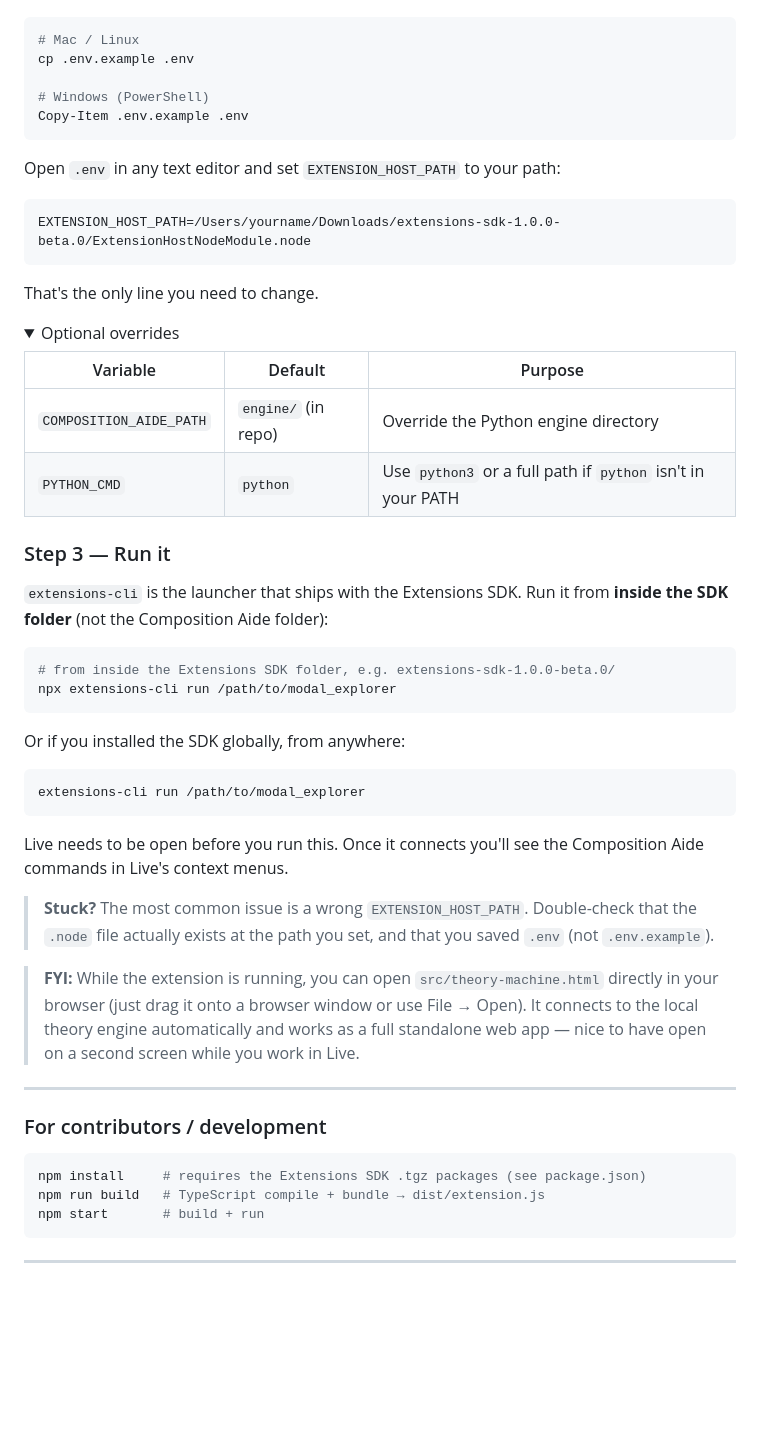
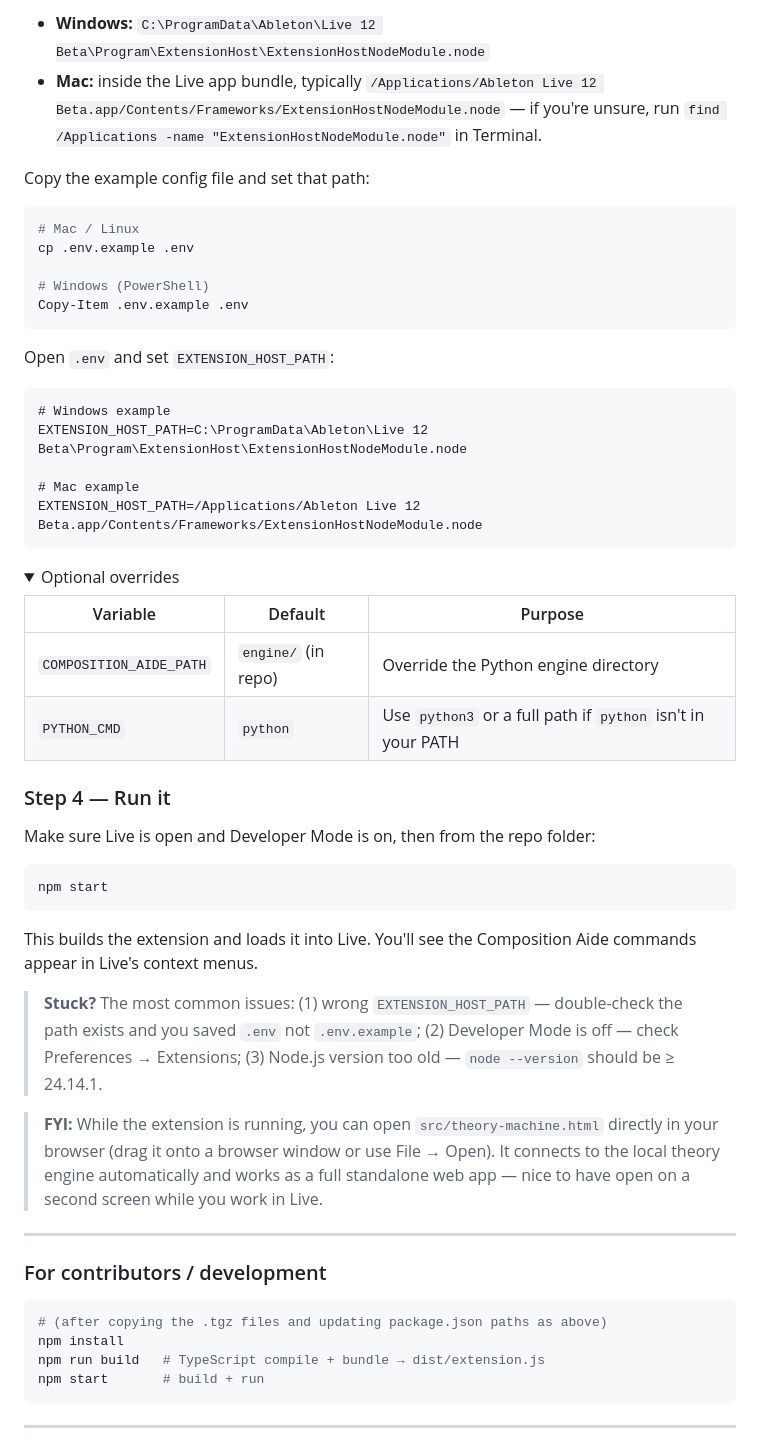
Before and after one commit to saarsena/modal_explorer, a Markdown page: README.md, the part around one of its changes. Drawn GitHub-style; folded sections open; blank space fills up the shorter version.

````diff
--- a/README.md
+++ b/README.md
@@ -54,3 +82,7 @@ Once you have that path, copy the example config file:
+- **Windows:** `C:\ProgramData\Ableton\Live 12 Beta\Program\ExtensionHost\ExtensionHostNodeModule.node`
+- **Mac:** inside the Live app bundle, typically `/Applications/Ableton Live 12 Beta.app/Contents/Frameworks/ExtensionHostNodeModule.node` — if you're unsure, run `find /Applications -name "ExtensionHostNodeModule.node"` in Terminal.
+
+Copy the example config file and set that path:
 
 ```bash
 # Mac / Linux
@@ -60,13 +92,15 @@ cp .env.example .env
 Copy-Item .env.example .env
 ```
 
-Open `.env` in any text editor and set `EXTENSION_HOST_PATH` to your path:
+Open `.env` and set `EXTENSION_HOST_PATH`:
 
 ```
-EXTENSION_HOST_PATH=/Users/yourname/Downloads/extensions-sdk-1.0.0-beta.0/ExtensionHostNodeModule.node
+# Windows example
+EXTENSION_HOST_PATH=C:\ProgramData\Ableton\Live 12 Beta\Program\ExtensionHost\ExtensionHostNodeModule.node
+
+# Mac example
+EXTENSION_HOST_PATH=/Applications/Ableton Live 12 Beta.app/Contents/Frameworks/ExtensionHostNodeModule.node
 ```
-
-That's the only line you need to change.
 
 <details>
 <summary>Optional overrides</summary>
@@ -78,33 +112,27 @@ That's the only line you need to change.
 
 </details>
 
-### Step 3 — Run it
+### Step 4 — Run it
 
-`extensions-cli` is the launcher that ships with the Extensions SDK. Run it from **inside the SDK folder** (not the Composition Aide folder):
+Make sure Live is open and Developer Mode is on, then from the repo folder:
 
 ```bash
-# from inside the Extensions SDK folder, e.g. extensions-sdk-1.0.0-beta.0/
-npx extensions-cli run /path/to/modal_explorer
+npm start
 ```
 
-Or if you installed the SDK globally, from anywhere:
+This builds the extension and loads it into Live. You'll see the Composition Aide commands appear in Live's context menus.
 
-```bash
-extensions-cli run /path/to/modal_explorer
-```
+> **Stuck?** The most common issues: (1) wrong `EXTENSION_HOST_PATH` — double-check the path exists and you saved `.env` not `.env.example`; (2) Developer Mode is off — check Preferences → Extensions; (3) Node.js version too old — `node --version` should be ≥ 24.14.1.
 
-Live needs to be open before you run this. Once it connects you'll see the Composition Aide commands in Live's context menus.
-
-> **Stuck?** The most common issue is a wrong `EXTENSION_HOST_PATH`. Double-check that the `.node` file actually exists at the path you set, and that you saved `.env` (not `.env.example`).
-
-> **FYI:** While the extension is running, you can open `src/theory-machine.html` directly in your browser (just drag it onto a browser window or use File → Open). It connects to the local theory engine automatically and works as a full standalone web app — nice to have open on a second screen while you work in Live.
+> **FYI:** While the extension is running, you can open `src/theory-machine.html` directly in your browser (drag it onto a browser window or use File → Open). It connects to the local theory engine automatically and works as a full standalone web app — nice to have open on a second screen while you work in Live.
 
 ---
 
 ### For contributors / development
 
 ```bash
-npm install     # requires the Extensions SDK .tgz packages (see package.json)
+# (after copying the .tgz files and updating package.json paths as above)
+npm install
 npm run build   # TypeScript compile + bundle → dist/extension.js
 npm start       # build + run
 ```
````
Also changed, not shown: other parts of README.md (+45 -17 lines).
